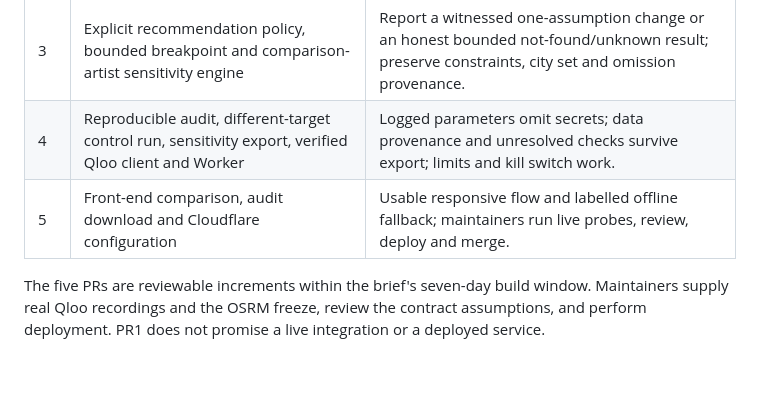
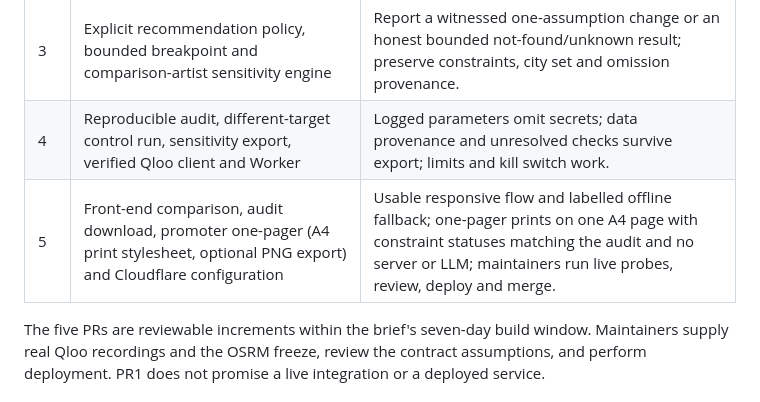
Before and after one commit to Powers-P1/tour-rescue, a Markdown page: docs/PRD.md, the part around the change. GitHub-like rendering; blank space fills up the shorter version.

```diff
--- a/docs/PRD.md
+++ b/docs/PRD.md
@@ -136,7 +136,7 @@ An LLM may summarize already computed evidence. It cannot invent entities, fill
 | 2 | Runtime input validation, locked-date constraints, directed-road checks and exactly three repair options | Preserve every locked commitment; reject invalid inputs; keep failed and unknown checks distinct. Settle corridor and spacing policies. |
 | 3 | Explicit recommendation policy, bounded breakpoint and comparison-artist sensitivity engine | Report a witnessed one-assumption change or an honest bounded not-found/unknown result; preserve constraints, city set and omission provenance. |
 | 4 | Reproducible audit, different-target control run, sensitivity export, verified Qloo client and Worker | Logged parameters omit secrets; data provenance and unresolved checks survive export; limits and kill switch work. |
-| 5 | Front-end comparison, audit download and Cloudflare configuration | Usable responsive flow and labelled offline fallback; maintainers run live probes, review, deploy and merge. |
+| 5 | Front-end comparison, audit download, promoter one-pager (A4 print stylesheet, optional PNG export) and Cloudflare configuration | Usable responsive flow and labelled offline fallback; one-pager prints on one A4 page with constraint statuses matching the audit and no server or LLM; maintainers run live probes, review, deploy and merge. |
 
 The five PRs are reviewable increments within the brief's seven-day build window. Maintainers supply real Qloo recordings and the OSRM freeze, review the contract assumptions, and perform deployment. PR1 does not promise a live integration or a deployed service.
 
```
Also changed, not shown: docs/BRIEF.md (+2 -0 lines).
